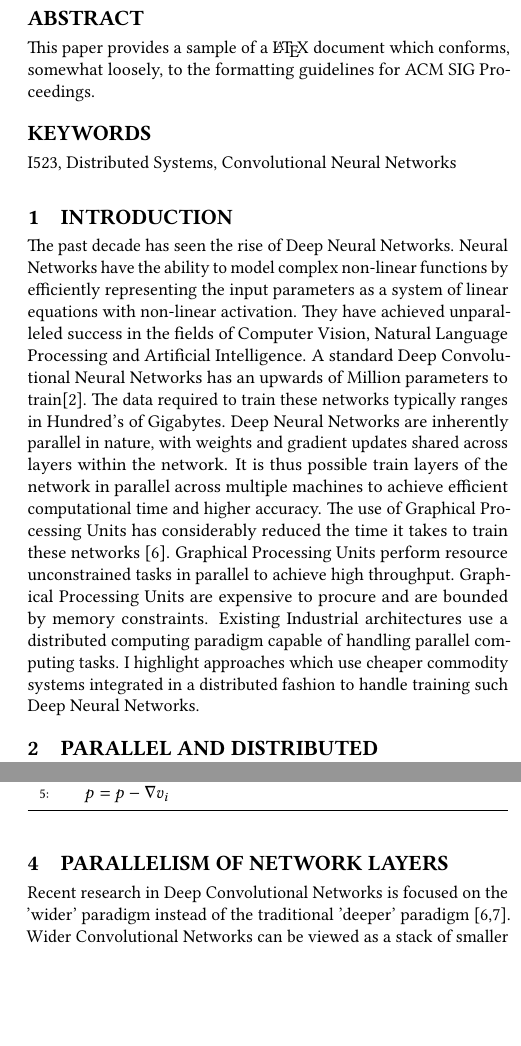
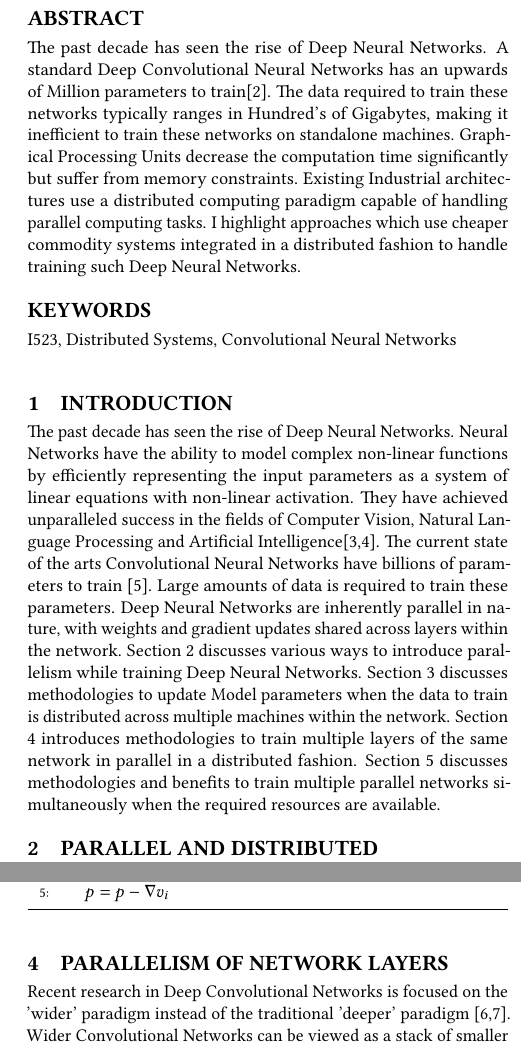
Before and after one commit to bigdata-i523/hid211, a LaTeX paper (paper1/report.tex): two parts of the columns of pages 1 and 2 of 2, joined at a grey line, cut so that both start at the same text, the shorter picture padded with empty space. Compiled offline with pdfLaTeX.

Commit message:
Update report.tex

```diff
--- a/paper1/report.tex
+++ b/paper1/report.tex
@@ -34,9 +34,7 @@
 
 
 \begin{abstract}
-This paper provides a sample of a \LaTeX\ document which conforms,
-somewhat loosely, to the formatting guidelines for
-ACM SIG Proceedings.
+The past decade has seen the rise of Deep Neural Networks. A standard Deep Convolutional Neural Networks has an upwards of Million parameters to train\cite{NIPS2012_4824}. The data required to train these networks typically ranges in Hundred's of Gigabytes, making it inefficient to train these networks on standalone machines. Graphical Processing Units decrease the computation time significantly but suffer from memory constraints. Existing Industrial architectures use a distributed computing paradigm capable of handling parallel computing tasks. I highlight approaches which use cheaper commodity systems integrated in a distributed fashion to handle training such Deep Neural Networks.
 \end{abstract}
 
 \keywords{I523, Distributed Systems, Convolutional Neural Networks}
@@ -46,9 +44,9 @@ ACM SIG Proceedings.
 
 \section{Introduction}
 
-The past decade has seen the rise of Deep Neural Networks. Neural Networks have the ability to model complex non-linear functions by efficiently representing the input parameters as a system of linear equations with non-linear activation. They have achieved unparalleled success in the fields of Computer Vision, Natural Language Processing and Artificial Intelligence. A standard Deep Convolutional Neural Networks has an upwards of Million parameters to train\cite{NIPS2012_4824}. The data required to train these networks typically ranges in Hundred's of Gigabytes. Deep Neural Networks are inherently parallel in nature, with weights and gradient updates shared across layers within the network. It is thus possible train layers of the network in parallel across multiple machines to achieve efficient computational time and higher accuracy. The use of Graphical Processing Units has considerably reduced the time it takes to train these networks [6]. Graphical Processing Units perform resource unconstrained tasks in parallel to achieve high throughput. Graphical Processing Units are expensive to procure and are bounded by memory constraints. Existing Industrial architectures use a distributed computing paradigm capable of handling parallel computing tasks. I highlight approaches which use cheaper commodity systems integrated in a distributed fashion to handle training such Deep Neural Networks.
+The past decade has seen the rise of Deep Neural Networks. Neural Networks have the ability to model complex non-linear functions by efficiently representing the input parameters as a system of linear equations with non-linear activation. They have achieved unparalleled success in the fields of Computer Vision, Natural Language Processing and Artificial Intelligence[3,4]. The current state of the arts Convolutional Neural Networks have billions of parameters to train [5]. Large amounts of data is required to train these parameters. Deep Neural Networks are inherently parallel in nature, with weights and gradient updates shared across layers within the network. Section \ref{parallel} discusses various ways to introduce parallelism while training Deep Neural Networks. Section \ref{data} discusses methodologies to update Model parameters when the data to train is distributed across multiple machines within the network.  Section \ref{layer} introduces methodologies to train multiple layers of the same network in parallel in a distributed fashion. Section \ref{unift} discusses methodologies and benefits to train multiple parallel networks simultaneously when the required resources are available.
 
-\section{Parallel and Distributed architectures}
+\section{Parallel and Distributed architectures} \label{parallel}
 
 \subsection{Convolutional Neural Networks}
 
@@ -124,7 +122,7 @@ Dean et. Al, 2012 \cite{Dean:2012:LSD:2999134.2999271} introduced an asynchronou
 
 
 
-\section{Parallelism of Network layers}
+\section{Parallelism of Network layers} \label{layer}
 
 Recent research in Deep Convolutional Networks is focused on the 'wider' paradigm instead of the traditional 'deeper' paradigm [6,7]. Wider Convolutional Networks can be viewed as a stack of smaller networks connected in parallel. Each of these smaller networks is designed and optimized to extract complex relationships in the input data at different depth levels. Wider Networks are computationally efficient than deeper networks. These smaller networks can be trained in parallel across multiple cores as these networks do not suffer from resource sharing. Each network in a layer gets its own copy of the output from the previous layer. A master layer is required to collate the results of the smaller networks to be passed to the next layer of the Network.
 
```
Also changed, not shown: paper1/report.tex (5 more changed lines).
